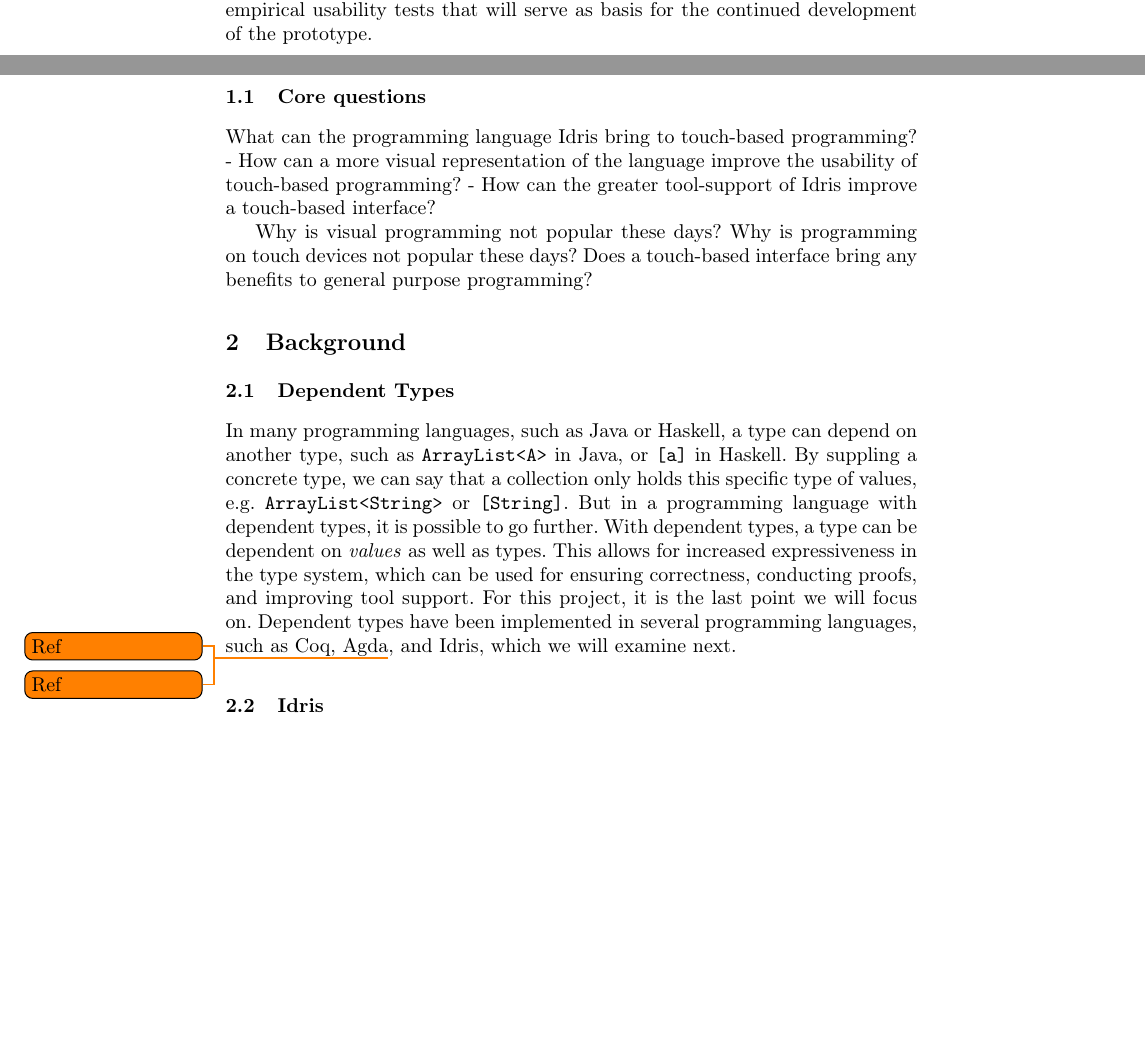
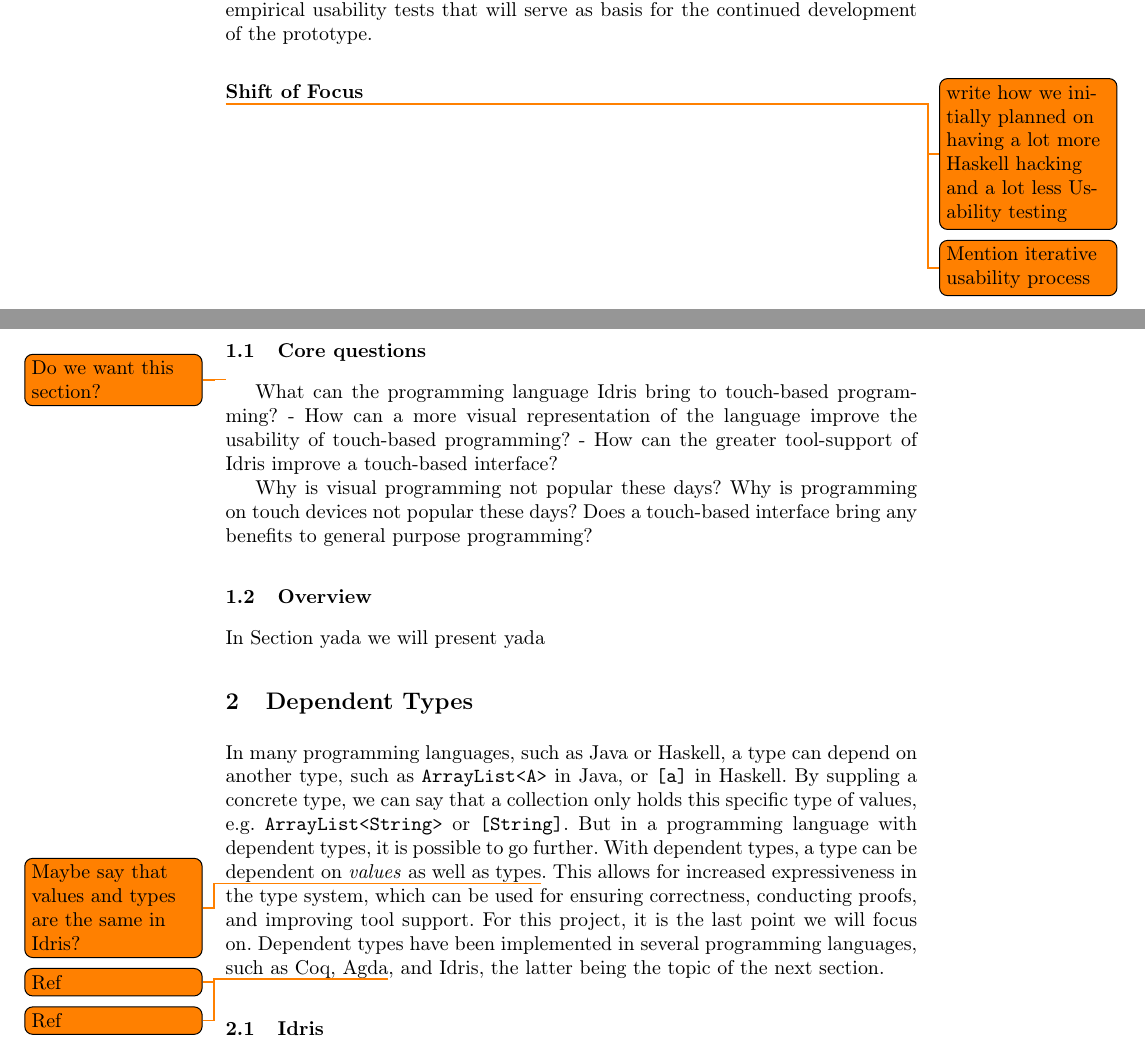
Before and after one commit to nicolaidahl/TouchBasedIdris, a LaTeX thesis (Documents/Report/Touch Based Idris.tex, which reads Documents/Report/sections/01.Introduction.tex, Documents/Report/sections/02.Background.tex): two parts of pages 1 and 2 of 29, joined at a grey line, cut so that both start at the same text, the shorter picture padded with empty space. Compiled offline with pdfLaTeX.

Commit message:
Added comments and fixed spelling in sections 1 and 2

```diff
--- a/Documents/Report/sections/01.Introduction.tex
+++ b/Documents/Report/sections/01.Introduction.tex
@@ -14,9 +14,17 @@ With the knowledge we have gained from these activities, we will propose a new g
 
 We will apply a heuristic evaluation with reference to the usability problems earlier graphical solutions have had. Finally, we will produce a plan for future empirical usability tests that will serve as basis for the continued development of the prototype.
 
+\subsubsection{Shift of Focus}
+\todo{write how we initially planned on having a lot more Haskell hacking and a
+lot less Usability testing}
+
+\todo{Mention iterative usability process}
+
 \subsection{Core questions}
 \label{subsec:CoreQuestions}
 %Will be referenced in reflection section
+
+\todo{Do we want this section?}
 
 What can the programming language Idris bring to touch-based programming?
   - How can a more visual representation of the language improve the usability of touch-based programming?
@@ -25,3 +33,8 @@ What can the programming language Idris bring to touch-based programming?
 Why is visual programming not popular these days?
 Why is programming on touch devices not popular these days?
 Does a touch-based interface bring any benefits to general purpose programming?
+
+
+
+\subsection{Overview}
+In Section yada we will present yada
--- a/Documents/Report/sections/02.Background.tex
+++ b/Documents/Report/sections/02.Background.tex
@@ -1,8 +1,8 @@
 %!TEX root = ../Touch Based Idris.tex
-\section{Background}
-\label{sec:Background}
-\subsection{Dependent Types}
-In many programming languages, such as Java or Haskell, a type can depend on another type, such as \texttt{ArrayList<A>} in Java, or \texttt{[a]} in Haskell. By suppling a concrete type, we can say that a collection only holds this specific type of values, e.g. \texttt{ArrayList<String>} or \texttt{[String]}. But in a programming language with dependent types, it is possible to go further. With dependent types, a type can be dependent on \emph{values} as well as types. This allows for increased expressiveness in the type system, which can be used for ensuring correctness, conducting proofs, and improving tool support. For this project, it is the last point we will focus on. Dependent types have been implemented in several programming languages, such as Coq\todo{Ref}, Agda\todo{Ref}, and Idris, which we will examine next.
+\section{Dependent Types}
+\label{sec:DependentTypes}
+In many programming languages, such as Java or Haskell, a type can depend on another type, such as \texttt{ArrayList<A>} in Java, or \texttt{[a]} in Haskell. By suppling a concrete type, we can say that a collection only holds this specific type of values, e.g. \texttt{ArrayList<String>} or \texttt{[String]}. But in a programming language with dependent types, it is possible to go further. With dependent types, a type can be dependent on \emph{values} as well as types\todo{Maybe say that values and types are the same in Idris?}. This allows for increased expressiveness in the type system, which can be used for ensuring correctness, conducting proofs, and improving tool support. For this project, it is the last point we will focus on. Dependent types have been implemented in several programming languages, such as Coq\todo{Ref}, Agda\todo{Ref}, and Idris, the latter being the topic of the next
+section.
 
 \subsection{Idris}
 \label{subsec:Idris}
```
Also changed, not shown: Documents/Report/sections/02.Background.tex (15 more changed lines).
